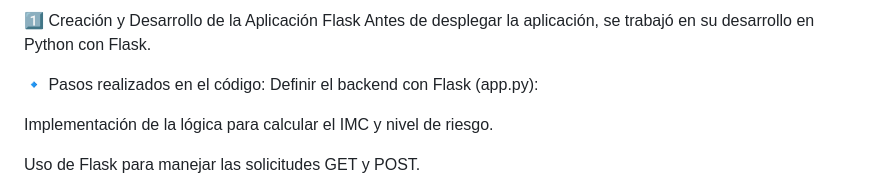
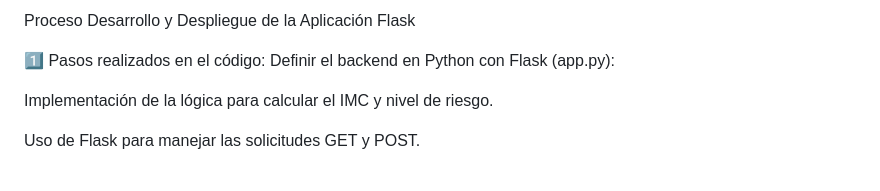
Before and after one commit to nzuletam/calculadora-riesgo-salud, a Markdown page: README.md, the part around the change. Drawn GitHub-style.

```diff
--- a/README.md
+++ b/README.md
@@ -1,8 +1,7 @@
-1️⃣ Creación y Desarrollo de la Aplicación Flask
-Antes de desplegar la aplicación, se trabajó en su desarrollo en Python con Flask.
+Proceso Desarrollo y Despliegue de la Aplicación Flask
 
-🔹 Pasos realizados en el código:
-Definir el backend con Flask (app.py):
+1️⃣ Pasos realizados en el código:
+Definir el backend en Python con Flask (app.py):
 
 Implementación de la lógica para calcular el IMC y nivel de riesgo.
 
```
